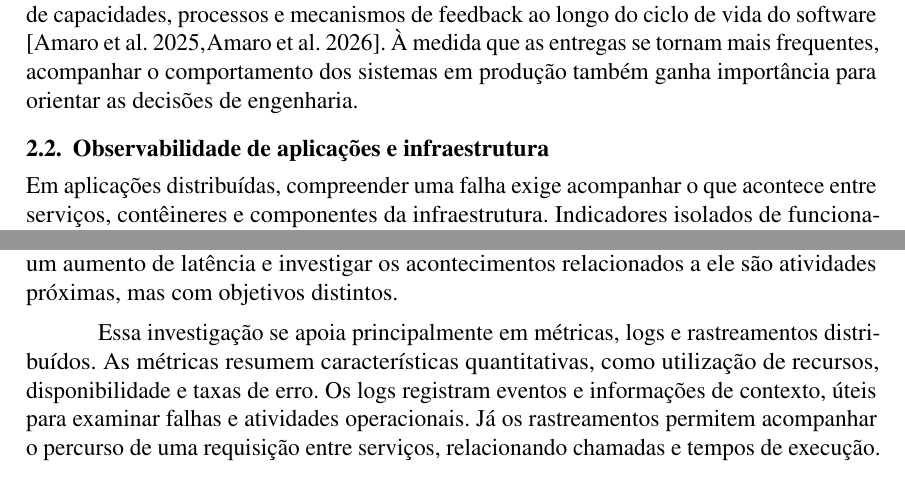
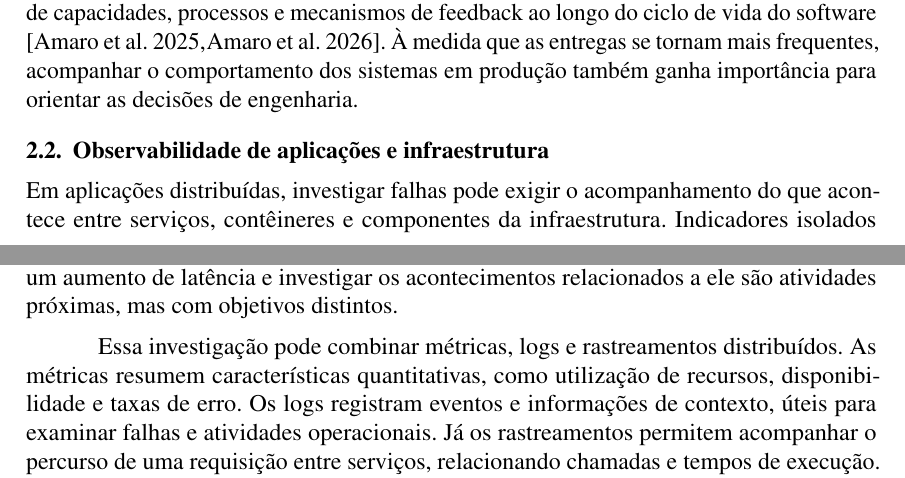
Before and after one commit to wladsoncedraz/article-devops, a LaTeX document (main.tex, which reads secoes/02-4-observabilidade.tex): two parts of pages 1 and 2 of 12, joined at a grey line, cut so that both start at the same text. Compiled offline with pdfLaTeX.

Commit message:
docs: ajustar precisão das afirmações de observabilidade

```diff
--- a/secoes/02-4-observabilidade.tex
+++ b/secoes/02-4-observabilidade.tex
@@ -1,8 +1,8 @@
 % Fundamentação teórica: observabilidade de aplicações e infraestrutura.
 % Incluído após a subseção correspondente em 02-revisao-bibliografica.tex.
 
-Em aplicações distribuídas, compreender uma falha exige acompanhar o que
-acontece entre serviços, contêineres e componentes da infraestrutura.
+Em aplicações distribuídas, investigar falhas pode exigir o acompanhamento
+do que acontece entre serviços, contêineres e componentes da infraestrutura.
 Indicadores isolados de funcionamento nem sempre explicam como essas
 partes afetam umas às outras. A observabilidade oferece meios para
 investigar esse comportamento a partir dos dados produzidos durante a
@@ -20,8 +20,8 @@ precisa produzir informações que permitam compreender sua execução.
 Assim, identificar um aumento de latência e investigar os acontecimentos
 relacionados a ele são atividades próximas, mas com objetivos distintos.
 
-Essa investigação se apoia principalmente em métricas, logs e
-rastreamentos distribuídos. As métricas resumem características
+Essa investigação pode combinar métricas, logs e rastreamentos
+distribuídos. As métricas resumem características
 quantitativas, como utilização de recursos, disponibilidade e taxas de
 erro. Os logs registram eventos e informações de contexto, úteis para
 examinar falhas e atividades operacionais. Já os rastreamentos permitem
```
